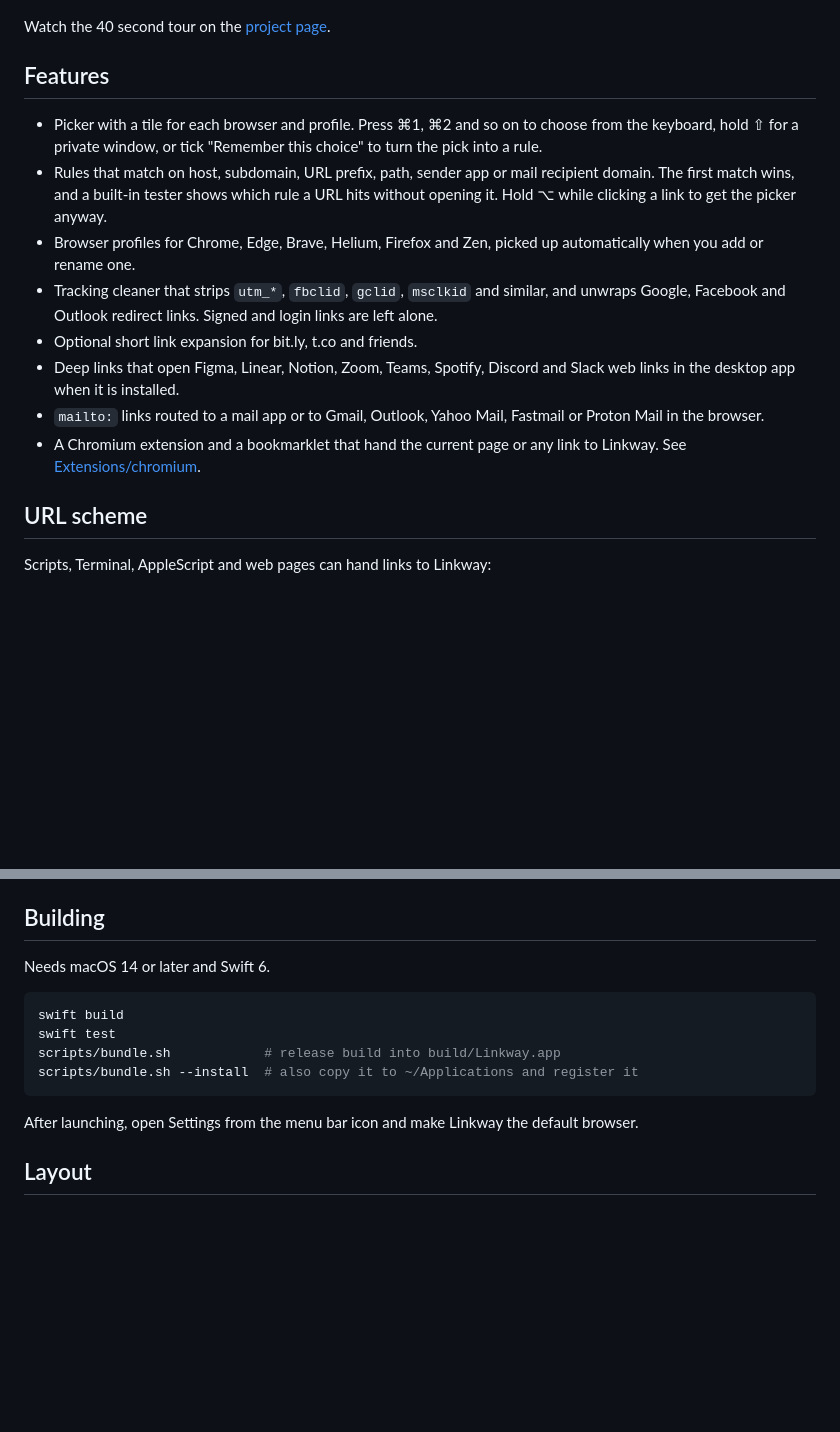
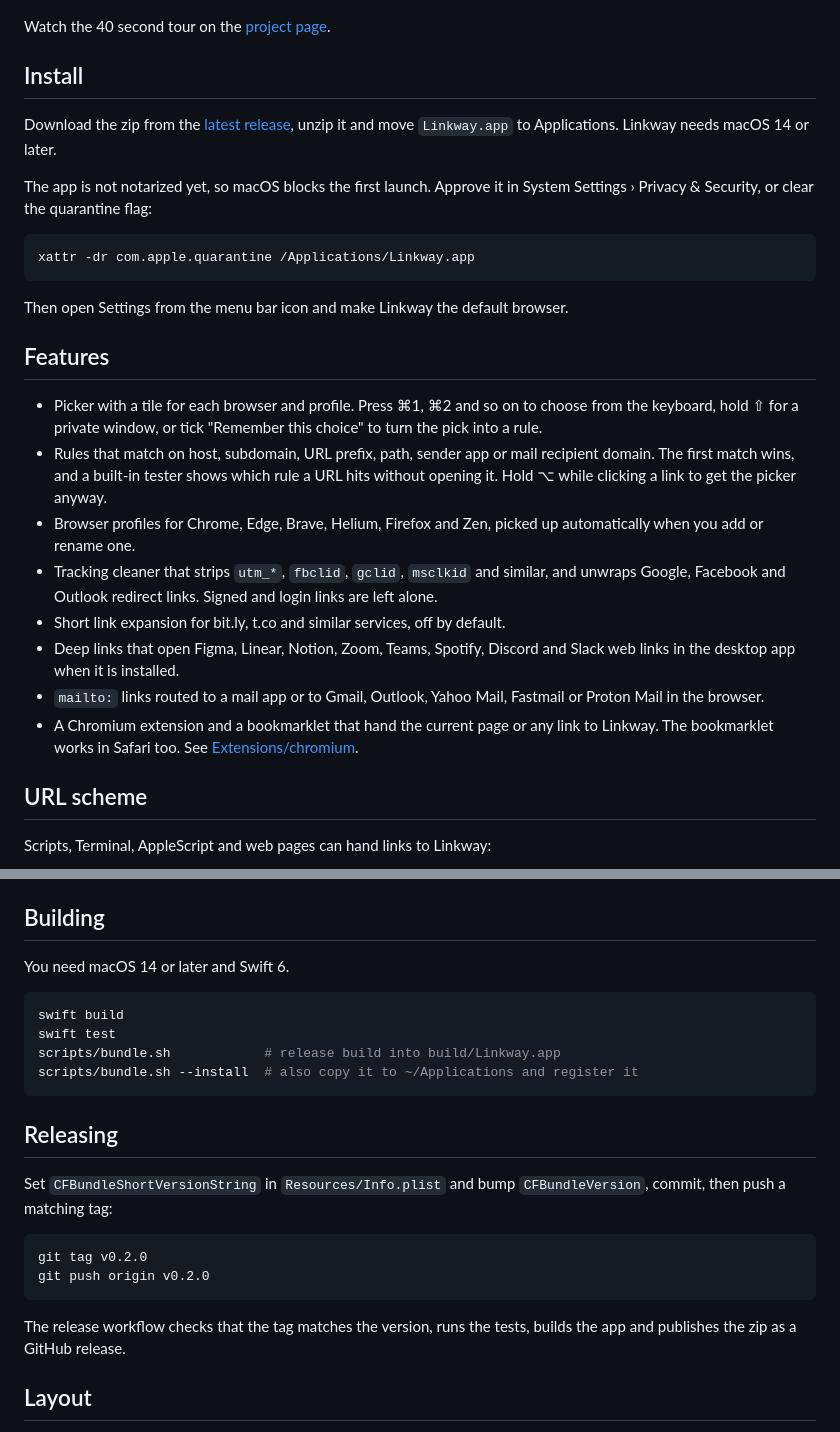
Before and after one commit to BohdanLevchenko/linkway, a Markdown page: README.md, 2 parts joined by grey strips. Drawn GitHub-style; blank space fills up the shorter version.

Commit message:
Add install and release steps to README

````diff
--- a/README.md
+++ b/README.md
@@ -8,16 +8,28 @@ A small menu bar app for macOS that decides where your links open. Set it as the
 
 Watch the 40 second tour on the [project page](https://bohdanlevchenko.github.io/linkway/).
 
+## Install
+
+Download the zip from the [latest release](https://github.com/bohdanlevchenko/linkway/releases/latest), unzip it and move `Linkway.app` to Applications. Linkway needs macOS 14 or later.
+
+The app is not notarized yet, so macOS blocks the first launch. Approve it in System Settings › Privacy & Security, or clear the quarantine flag:
+
+```sh
+xattr -dr com.apple.quarantine /Applications/Linkway.app
+```
+
+Then open Settings from the menu bar icon and make Linkway the default browser.
+
 ## Features
 
 - Picker with a tile for each browser and profile. Press ⌘1, ⌘2 and so on to choose from the keyboard, hold ⇧ for a private window, or tick "Remember this choice" to turn the pick into a rule.
 - Rules that match on host, subdomain, URL prefix, path, sender app or mail recipient domain. The first match wins, and a built-in tester shows which rule a URL hits without opening it. Hold ⌥ while clicking a link to get the picker anyway.
 - Browser profiles for Chrome, Edge, Brave, Helium, Firefox and Zen, picked up automatically when you add or rename one.
 - Tracking cleaner that strips `utm_*`, `fbclid`, `gclid`, `msclkid` and similar, and unwraps Google, Facebook and Outlook redirect links. Signed and login links are left alone.
-- Optional short link expansion for bit.ly, t.co and friends.
+- Short link expansion for bit.ly, t.co and similar services, off by default.
 - Deep links that open Figma, Linear, Notion, Zoom, Teams, Spotify, Discord and Slack web links in the desktop app when it is installed.
 - `mailto:` links routed to a mail app or to Gmail, Outlook, Yahoo Mail, Fastmail or Proton Mail in the browser.
-- A Chromium extension and a bookmarklet that hand the current page or any link to Linkway. See [Extensions/chromium](Extensions/chromium/README.md).
+- A Chromium extension and a bookmarklet that hand the current page or any link to Linkway. The bookmarklet works in Safari too. See [Extensions/chromium](Extensions/chromium/README.md).
 
 ## URL scheme
 
@@ -38,7 +50,7 @@ Only `http`, `https` and `mailto` links are accepted. Choosy's `x-choosy://` com
 
 ## Building
 
-Needs macOS 14 or later and Swift 6.
+You need macOS 14 or later and Swift 6.
 
 ```sh
 swift build
@@ -47,7 +59,16 @@ scripts/bundle.sh            # release build into build/Linkway.app
 scripts/bundle.sh --install  # also copy it to ~/Applications and register it
 ```
 
-After launching, open Settings from the menu bar icon and make Linkway the default browser.
+## Releasing
+
+Set `CFBundleShortVersionString` in `Resources/Info.plist` and bump `CFBundleVersion`, commit, then push a matching tag:
+
+```sh
+git tag v0.2.0
+git push origin v0.2.0
+```
+
+The release workflow checks that the tag matches the version, runs the tests, builds the app and publishes the zip as a GitHub release.
 
 ## Layout
 
````
